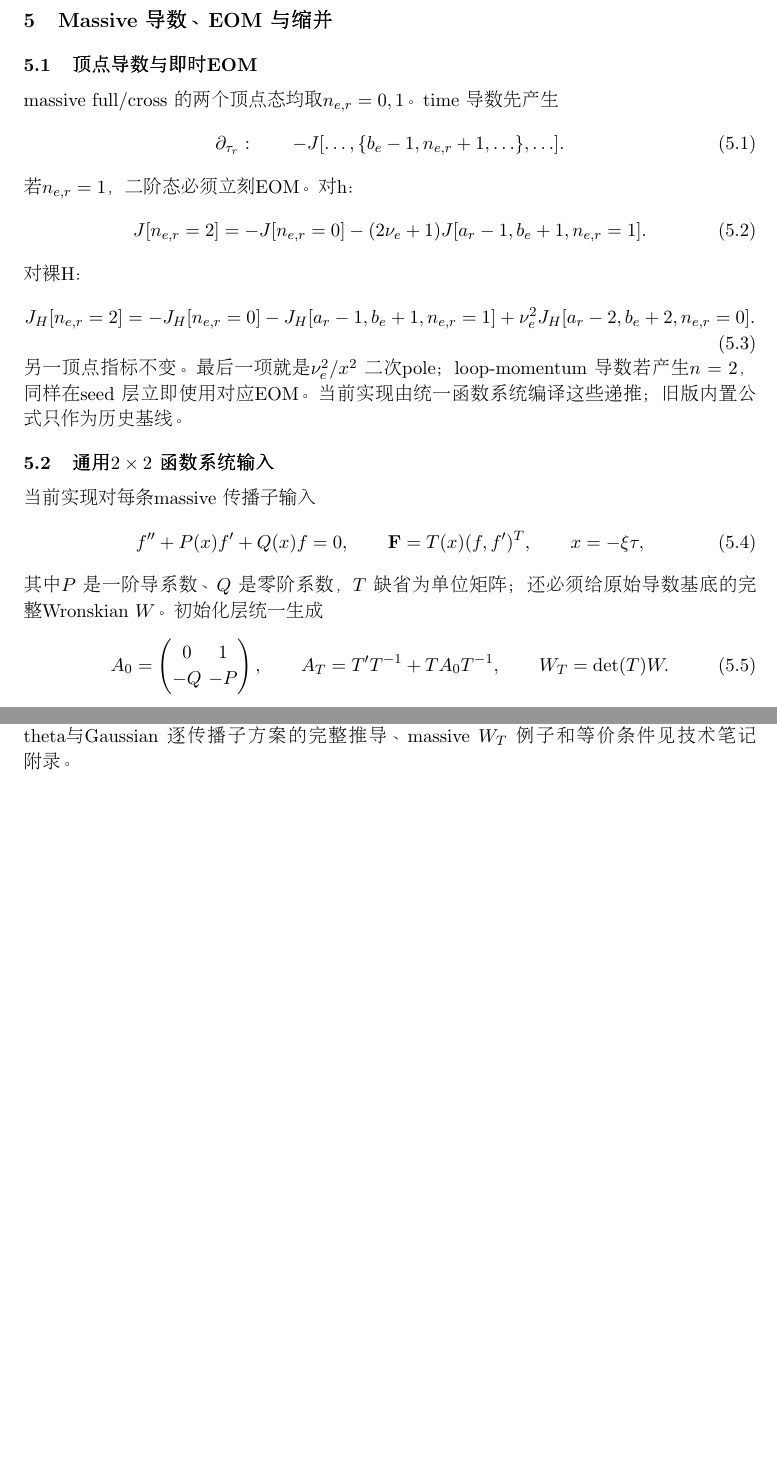
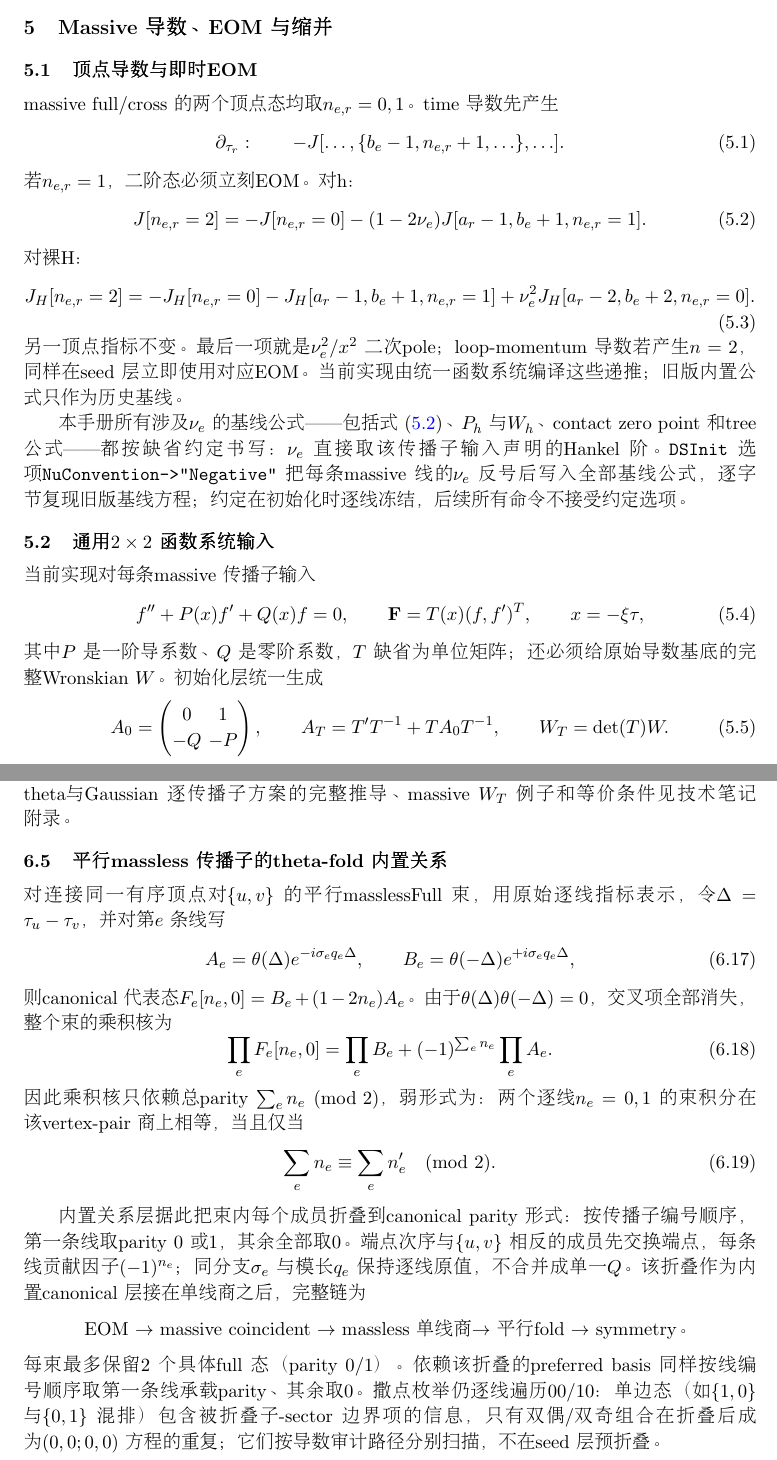
Before and after one commit to J7C/dSIBP-Packages, a LaTeX document (dSIBP/Documentation/dSIBP_manual-cn.tex): two parts of pages 11 and 15 of 36 before the commit and two parts of pages 11 and 16 of 37 after it, joined at a grey line, cut so that both start at the same text, the shorter picture padded with empty space. Compiled offline with pdfLaTeX.

Commit message:
Release dSIBP 026 with the NuConvention option and the massless theta-fold layer
Same payload as the development repo: the DSInit NuConvention option
(Positive default, Negative reproduces 025) and the built-in theta-fold
canonicalization for parallel massless bundles, plus the updated manuals,
examples 04/05 and kernel sources.

```diff
--- a/dSIBP/Documentation/dSIBP_manual-cn.tex
+++ b/dSIBP/Documentation/dSIBP_manual-cn.tex
@@ -446,7 +446,7 @@ massive full/cross 的两个顶点态均取 $n_{e,r}=0,1$。time 导数先产生
 \begin{equation}
  J[n_{e,r}=2]
  =-J[n_{e,r}=0]
-  -(2\nu_e+1)J[a_r-1,b_e+1,n_{e,r}=1].
+  -(1-2\nu_e)J[a_r-1,b_e+1,n_{e,r}=1].
  \label{massiveEOM}
 \end{equation}
 对裸 H：
@@ -459,6 +459,8 @@ massive full/cross 的两个顶点态均取 $n_{e,r}=0,1$。time 导数先产生
 \end{equation}
 另一顶点指标不变。最后一项就是 $\nu_e^2/x^2$ 二次 pole；loop-momentum 导数若产生 $n=2$，同样在 seed 层立即使用对应 EOM。当前实现由统一函数系统编译这些递推；旧版内置公式只作为历史基线。
 
+本手册所有涉及 $\nu_e$ 的基线公式——包括式~\eqref{massiveEOM}、$P_h$ 与 $W_h$、contact zero point 和 tree 公式——都按缺省约定书写：$\nu_e$ 直接取该传播子输入声明的 Hankel 阶。\texttt{DSInit} 选项 \texttt{NuConvention->"Negative"} 把每条 massive 线的 $\nu_e$ 反号后写入全部基线公式，逐字节复现旧版基线方程；约定在初始化时逐线冻结，后续所有命令不接受约定选项。
+
 \subsection{通用 $2\times2$ 函数系统输入}
 
 当前实现对每条 massive 传播子输入
@@ -690,6 +693,35 @@ sector 只允许连接两个不同当前代表类的 contact 事件，按 BFS
 \end{align}
 三个 pack 同时 shrink，但只合并一次顶点且没有额外 massless 幂次 shift。共同-theta与 Gaussian 逐传播子方案的完整推导、massive $W_T$ 例子和等价条件见技术笔记附录。
 
+\subsection{平行 massless 传播子的 theta-fold 内置关系}
+\label{manualThetaFold}
+
+对连接同一有序顶点对 $\{u,v\}$ 的平行 masslessFull 束，用原始逐线指标表示，令
+$\Delta=\tau_u-\tau_v$，并对第 $e$ 条线写
+\begin{equation}
+ A_e=\theta(\Delta)e^{-i\sigma_e q_e\Delta},
+ \qquad
+ B_e=\theta(-\Delta)e^{+i\sigma_e q_e\Delta},
+ \label{foldParts}
+\end{equation}
+则 canonical 代表态 $F_e[n_e,0]=B_e+(1-2n_e)A_e$。由于
+$\theta(\Delta)\theta(-\Delta)=0$，交叉项全部消失，整个束的乘积核为
+\begin{equation}
+ \prod_e F_e[n_e,0]
+ =\prod_e B_e+(-1)^{\sum_en_e}\prod_eA_e.
+ \label{foldProduct}
+\end{equation}
+因此乘积核只依赖总 parity $\sum_en_e\pmod 2$，弱形式为：两个逐线 $n_e=0,1$ 的束积分在该 vertex-pair 商上相等，当且仅当
+\begin{equation}
+ \sum_en_e\equiv\sum_en'_e\pmod 2.
+\end{equation}
+
+内置关系层据此把束内每个成员折叠到 canonical parity 形式：按传播子编号顺序，第一条线取 parity $0$ 或 $1$，其余全部取 $0$。端点次序与 $\{u,v\}$ 相反的成员先交换端点，每条线贡献因子 $(-1)^{n_e}$；同分支 $\sigma_e$ 与模长 $q_e$ 保持逐线原值，不合并成单一 $Q$。该折叠作为内置 canonical 层接在单线商之后，完整链为
+\begin{center}
+EOM $\to$ massive coincident $\to$ massless 单线商 $\to$ 平行 fold $\to$ symmetry。
+\end{center}
+每束最多保留 $2$ 个具体 full 态（parity $0/1$）。依赖该折叠的 preferred basis 同样按线编号顺序取第一条线承载 parity、其余取 $0$。撒点枚举仍逐线遍历 $00/10$：单边态（如 $\{1,0\}$ 与 $\{0,1\}$ 混排）包含被折叠子-sector 边界项的信息，只有双偶/双奇组合在折叠后成为 $(0,0;0,0)$ 方程的重复；它们按导数审计路径分别扫描，不在 seed 层预折叠。
+
 \section{Topology、标量积、ISP 与外腿能量}
 
 \subsection{输入骨架}
```
Also changed, not shown: dSIBP/Documentation/dSIBP_manual-en.tex (+16 -1 lines), dSIBP/Documentation/dSIBP_manual-cn.pdf, dSIBP/Documentation/dSIBP_manual-en.pdf, dSIBP/Documentation/dSIBP_manual-cn.tex (29 more changed lines), 11 other files.
